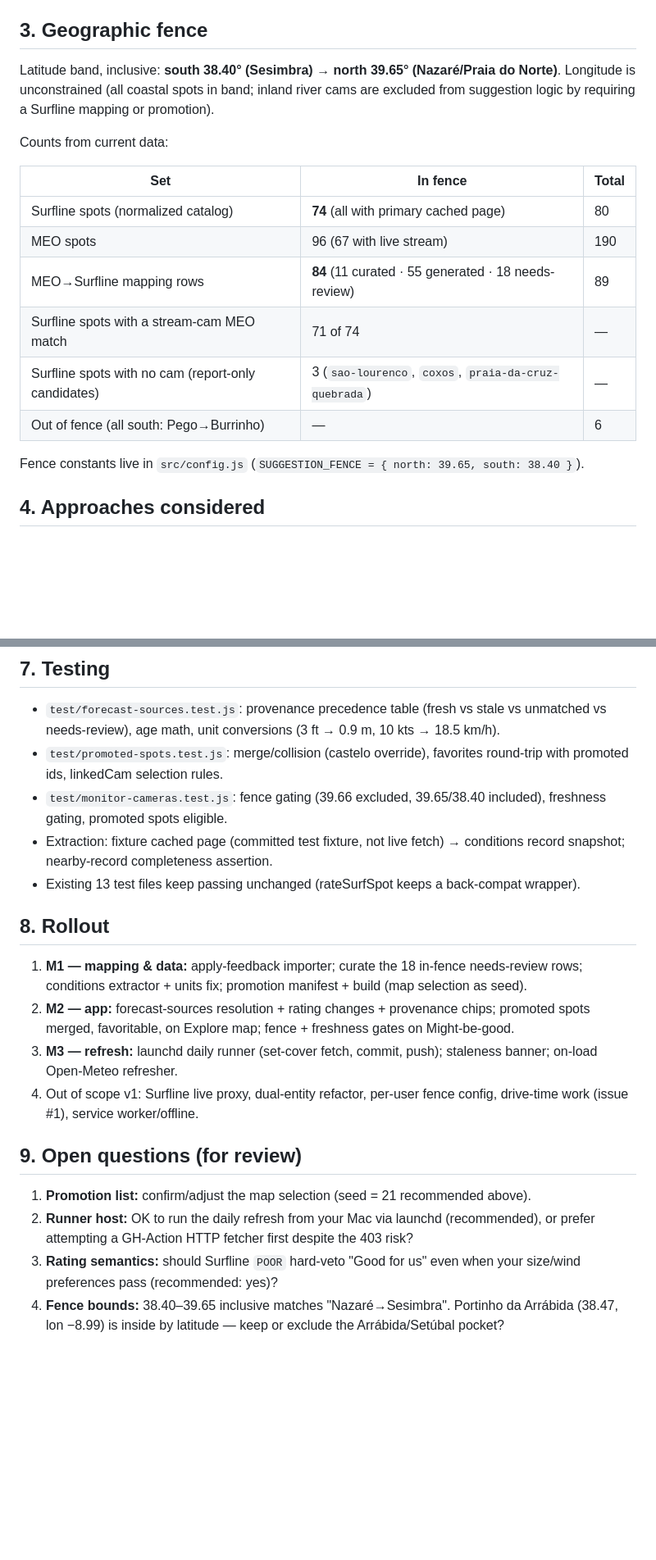
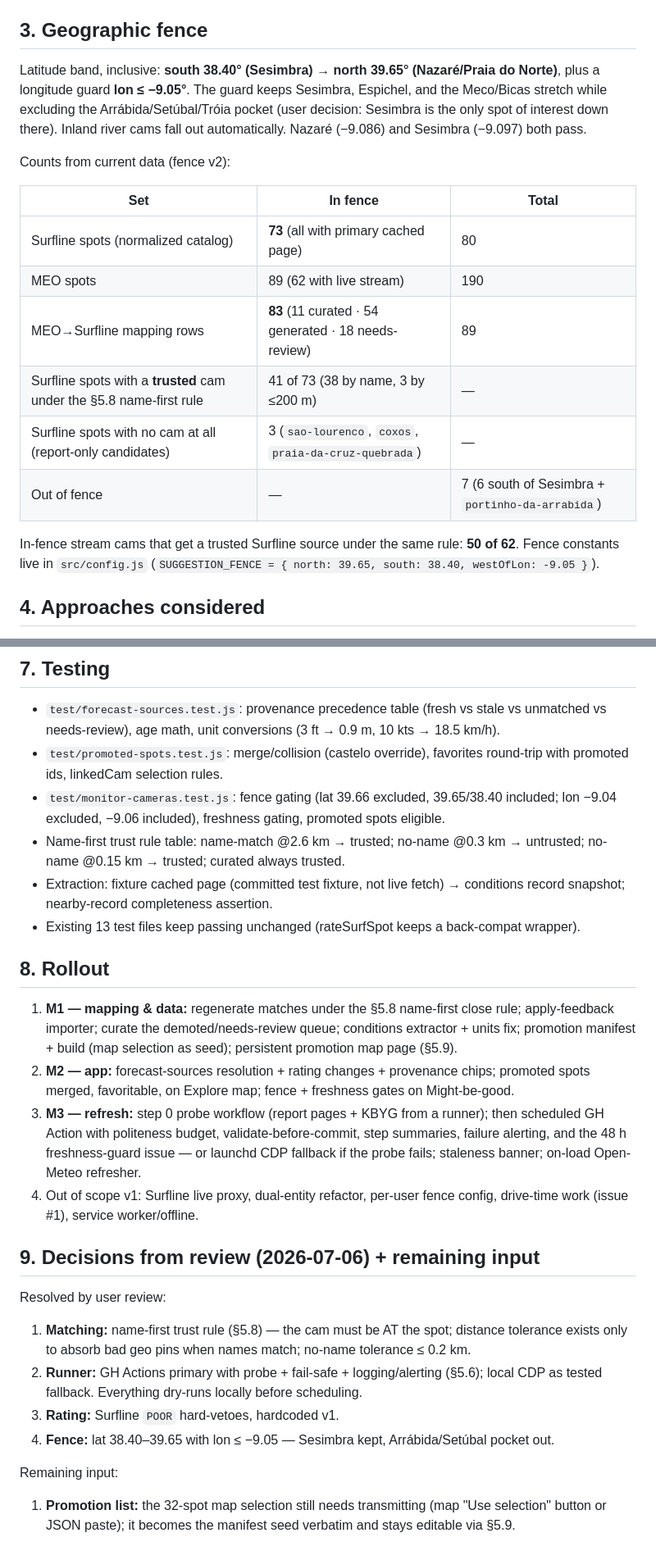
Before and after one commit to kuangc/surfcams-portugal, a Markdown page: docs/surfline-promotion-design.md, 2 parts joined by grey strips. Shown at 82% size. Drawn GitHub-style; blank space fills up the shorter version.

```diff
--- a/docs/surfline-promotion-design.md
+++ b/docs/surfline-promotion-design.md
@@ -42,22 +44,25 @@ much better. This design:
 
 ## 3. Geographic fence
 
-Latitude band, inclusive: **south 38.40° (Sesimbra) → north 39.65° (Nazaré/Praia do Norte)**.
-Longitude is unconstrained (all coastal spots in band; inland river cams are excluded from
-suggestion logic by requiring a Surfline mapping or promotion).
+Latitude band, inclusive: **south 38.40° (Sesimbra) → north 39.65° (Nazaré/Praia do Norte)**, plus a
+longitude guard **lon ≤ −9.05°**. The guard keeps Sesimbra, Espichel, and the Meco/Bicas stretch while
+excluding the Arrábida/Setúbal/Tróia pocket (user decision: Sesimbra is the only spot of interest down
+there). Inland river cams fall out automatically. Nazaré (−9.086) and Sesimbra (−9.097) both pass.
 
-Counts from current data:
+Counts from current data (fence v2):
 
 | Set | In fence | Total |
 |---|---|---|
-| Surfline spots (normalized catalog) | **74** (all with primary cached page) | 80 |
-| MEO spots | 96 (67 with live stream) | 190 |
-| MEO→Surfline mapping rows | **84** (11 curated · 55 generated · 18 needs-review) | 89 |
-| Surfline spots with a stream-cam MEO match | 71 of 74 | — |
-| Surfline spots with no cam (report-only candidates) | 3 (`sao-lourenco`, `coxos`, `praia-da-cruz-quebrada`) | — |
-| Out of fence (all south: Pego→Burrinho) | — | 6 |
+| Surfline spots (normalized catalog) | **73** (all with primary cached page) | 80 |
+| MEO spots | 89 (62 with live stream) | 190 |
+| MEO→Surfline mapping rows | **83** (11 curated · 54 generated · 18 needs-review) | 89 |
+| Surfline spots with a **trusted** cam under the §5.8 name-first rule | 41 of 73 (38 by name, 3 by ≤200 m) | — |
+| Surfline spots with no cam at all (report-only candidates) | 3 (`sao-lourenco`, `coxos`, `praia-da-cruz-quebrada`) | — |
+| Out of fence | — | 7 (6 south of Sesimbra + `portinho-da-arrabida`) |
 
-Fence constants live in `src/config.js` (`SUGGESTION_FENCE = { north: 39.65, south: 38.40 }`).
+In-fence stream cams that get a trusted Surfline source under the same rule: **50 of 62**.
+Fence constants live in `src/config.js`
+(`SUGGESTION_FENCE = { north: 39.65, south: 38.40, westOfLon: -9.05 }`).
 
 ## 4. Approaches considered
 
@@ -236,29 +285,40 @@ The 18 in-fence `needs-review` mappings block Surfline data for their cams. Clos
   needs-review), age math, unit conversions (3 ft → 0.9 m, 10 kts → 18.5 km/h).
 - `test/promoted-spots.test.js`: merge/collision (castelo override), favorites round-trip with
   promoted ids, linkedCam selection rules.
-- `test/monitor-cameras.test.js`: fence gating (39.66 excluded, 39.65/38.40 included), freshness
-  gating, promoted spots eligible.
+- `test/monitor-cameras.test.js`: fence gating (lat 39.66 excluded, 39.65/38.40 included; lon −9.04
+  excluded, −9.06 included), freshness gating, promoted spots eligible.
+- Name-first trust rule table: name-match @2.6 km → trusted; no-name @0.3 km → untrusted;
+  no-name @0.15 km → trusted; curated always trusted.
 - Extraction: fixture cached page (committed test fixture, not live fetch) → conditions record
   snapshot; nearby-record completeness assertion.
 - Existing 13 test files keep passing unchanged (rateSurfSpot keeps a back-compat wrapper).
 
 ## 8. Rollout
 
-1. **M1 — mapping & data:** apply-feedback importer; curate the 18 in-fence needs-review rows;
-   conditions extractor + units fix; promotion manifest + build (map selection as seed).
+1. **M1 — mapping & data:** regenerate matches under the §5.8 name-first close rule; apply-feedback
+   importer; curate the demoted/needs-review queue; conditions extractor + units fix; promotion
+   manifest + build (map selection as seed); persistent promotion map page (§5.9).
 2. **M2 — app:** forecast-sources resolution + rating changes + provenance chips; promoted spots
    merged, favoritable, on Explore map; fence + freshness gates on Might-be-good.
-3. **M3 — refresh:** launchd daily runner (set-cover fetch, commit, push); staleness banner;
+3. **M3 — refresh:** step 0 probe workflow (report pages + KBYG from a runner); then scheduled GH
+   Action with politeness budget, validate-before-commit, step summaries, failure alerting, and the
+   48 h freshness-guard issue — or launchd CDP fallback if the probe fails; staleness banner;
    on-load Open-Meteo refresher.
 4. Out of scope v1: Surfline live proxy, dual-entity refactor, per-user fence config, drive-time
    work (issue #1), service worker/offline.
 
-## 9. Open questions (for review)
+## 9. Decisions from review (2026-07-06) + remaining input
 
-1. **Promotion list:** confirm/adjust the map selection (seed = 21 recommended above).
-2. **Runner host:** OK to run the daily refresh from your Mac via launchd (recommended), or prefer
-   attempting a GH-Action HTTP fetcher first despite the 403 risk?
-3. **Rating semantics:** should Surfline `POOR` hard-veto "Good for us" even when your size/wind
-   preferences pass (recommended: yes)?
-4. **Fence bounds:** 38.40–39.65 inclusive matches "Nazaré→Sesimbra". Portinho da Arrábida (38.47,
-   lon −8.99) is inside by latitude — keep or exclude the Arrábida/Setúbal pocket?
+Resolved by user review:
+
+1. **Matching:** name-first trust rule (§5.8) — the cam must be AT the spot; distance tolerance
+   exists only to absorb bad geo pins when names match; no-name tolerance ≤ 0.2 km.
+2. **Runner:** GH Actions primary with probe + fail-safe + logging/alerting (§5.6); local CDP as
+   tested fallback. Everything dry-runs locally before scheduling.
+3. **Rating:** Surfline `POOR` hard-vetoes, hardcoded v1.
+4. **Fence:** lat 38.40–39.65 with lon ≤ −9.05 — Sesimbra kept, Arrábida/Setúbal pocket out.
+
+Remaining input:
+
+1. **Promotion list:** the 32-spot map selection still needs transmitting (map "Use selection"
+   button or JSON paste); it becomes the manifest seed verbatim and stays editable via §5.9.
```
Also changed, not shown: other parts of docs/surfline-promotion-design.md (+71 -25 lines).
